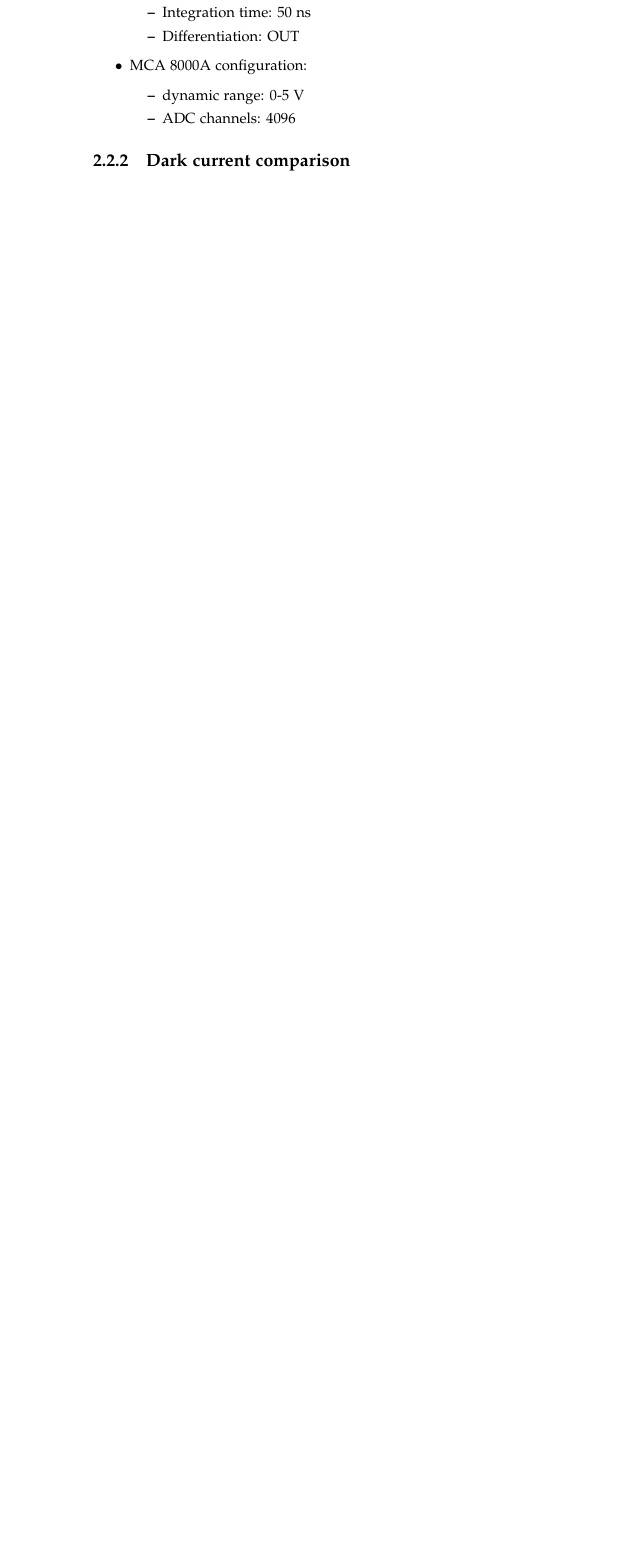
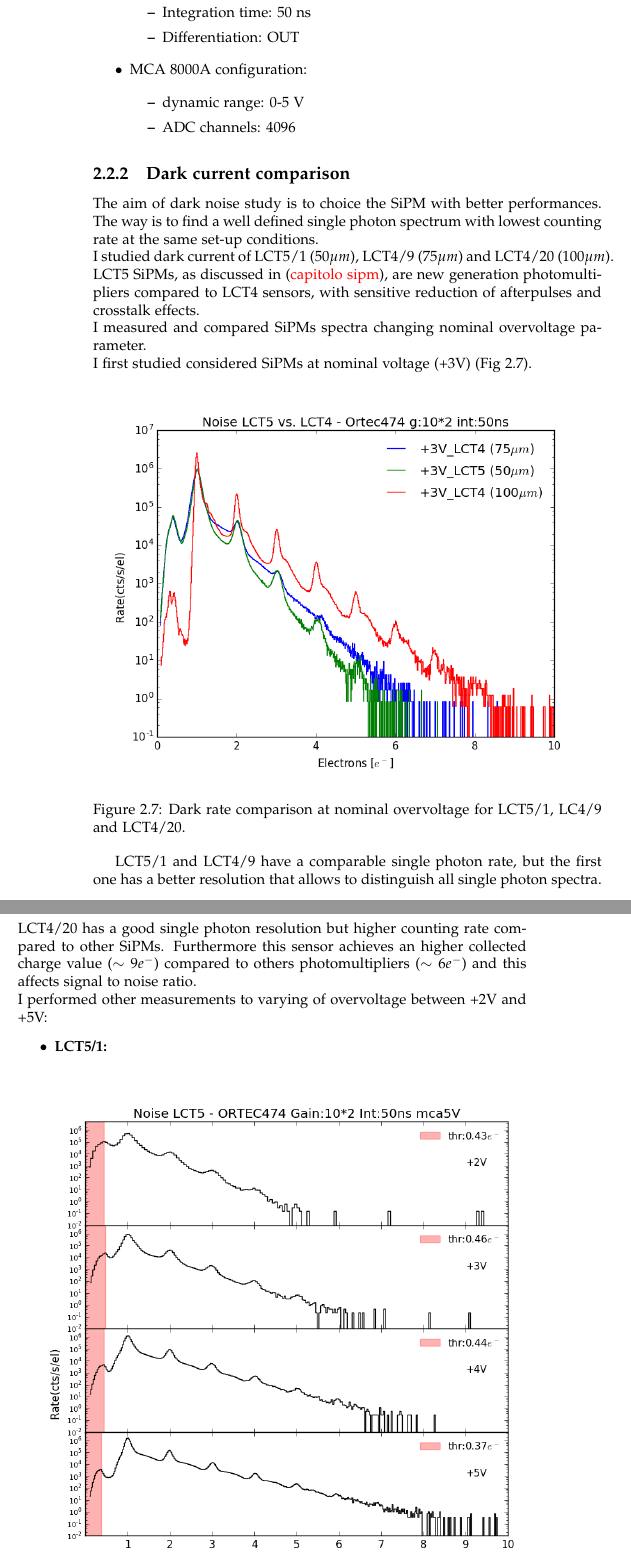
Before and after one commit to abrando/thesis, a LaTeX thesis (instrumental_chapters/instrumental_chapters.tex): part of page 22 of 23 before the commit and two parts of pages 22 and 23 of 27 after it, the two joined at a grey line, cut so that both start at the same text, the shorter picture padded with empty space. The pictures show the PDF file instrumental_chapters/instrumental_chapters.pdf that the author committed with the source.

Commit message:
Update 20160620.1

```diff
--- a/instrumental_chapters/instrumental_chapters.tex
+++ b/instrumental_chapters/instrumental_chapters.tex
@@ -550,4 +550,66 @@ I chose the following parameters to perform measurements:
 
 \subsection{Dark current comparison}
 
+The aim of dark noise study is to choice the SiPM with better performances. The way is to find a well defined single photon spectrum with lowest counting rate at the same set-up conditions.\\
+I studied dark current of LCT5/1 ($50\mu m$), LCT4/9 ($75\mu m$) and LCT4/20 ($100\mu m$).\\
+LCT5 SiPMs, as discussed in (\textcolor{red}{capitolo sipm}), are new generation photomultipliers compared to LCT4 sensors, with sensitive reduction of afterpulses and crosstalk effects.\\
+I measured and compared SiPMs spectra changing nominal overvoltage parameter.\\
+I first studied considered SiPMs at nominal voltage (+3V) (Fig~\ref{fig:noise+3}).
 
+\begin{figure}[!h]
+\begin{center}
+\includegraphics[scale=0.6]{imm/noise_conf_lct.png}
+\end{center}
+\caption{Dark rate comparison at nominal overvoltage for LCT5/1, LC4/9 and LCT4/20.}
+\label{fig:noise+3}
+\end{figure}
+
+LCT5/1 and LCT4/9 have a comparable single photon rate, but the first one has a better resolution that allows to distinguish all single photon spectra.\\
+LCT4/20 has a good single photon resolution but higher counting rate compared to other SiPMs. Furthermore this sensor achieves an higher collected charge value ($\sim 9e^-$) compared to others photomultipliers ($\sim 6e^-$) and this affects signal to noise ratio.\\
+I performed other measurements to varying of overvoltage between +2V and +5V:
+\begin{itemize}
+\item \textbf{LCT5/1:}
+
+\begin{figure}[!h]
+\begin{center}
+\includegraphics[scale=0.6]{imm/noise_lct5.png}
+\end{center}
+\caption{Dark rate comparison changing overvoltage for LCT5/1.}
+\label{fig:noise_lct5}
+\end{figure}
+\end{itemize}
+
+I integrated the same charge range for all overvoltage values to study noise total counts (Fig~\ref{fig:noise_lct5_int}). Results are showed in Fig~\ref{fig:noise_lct5_area}.
+
+\newpage
+
+\begin{figure}[!h]
+\begin{center}
+\includegraphics[scale=0.45]{imm/noise_lct5_int.png}
+\end{center}
+\caption{Noise integration between 1-4 PE for LCT5/1.}
+\label{fig:noise_lct5_int}
+\end{figure}
+
+\begin{figure}[!h]
+\begin{center}
+\includegraphics[scale=0.45]{imm/noise_lct5_area.png}
+\end{center}
+\caption{Integration results between 1-4 PE for LCT5/1.}
+\label{fig:noise_lct5_area}
+\end{figure}
+
+The result is that increasing of overvoltage affects noise total rate of $\sim$ 2 times between +2V and +5V values (Fig~\ref{fig:noise_lct5_area}).
+
+\newpage
+\begin{itemize}
+\item \textbf{LCT4/9:}
+
+\begin{figure}[!h]
+\begin{center}
+\includegraphics[scale=0.45]{imm/noise_lct49.png}
+\end{center}
+\caption{Dark rate comparison changing overvoltage for LCT4/9.}
+\label{fig:noise_lct49}
+\end{figure}
+\end{itemize}
```
Also changed, not shown: instrumental_chapters/imm/noise_conf_lct.png (added), instrumental_chapters/imm/noise_lct420.png (added), instrumental_chapters/imm/noise_lct49.png (added), instrumental_chapters/imm/noise_lct49_area.png (added), instrumental_chapters/imm/noise_lct5.png (added), instrumental_chapters/imm/noise_lct5_area.png (added), instrumental_chapters/imm/noise_lct5_int.png (added), instrumental_chapters/instrumental_chapters.pdf, instrumental_chapters/instrumental_chapters.tex (12 more changed lines).
